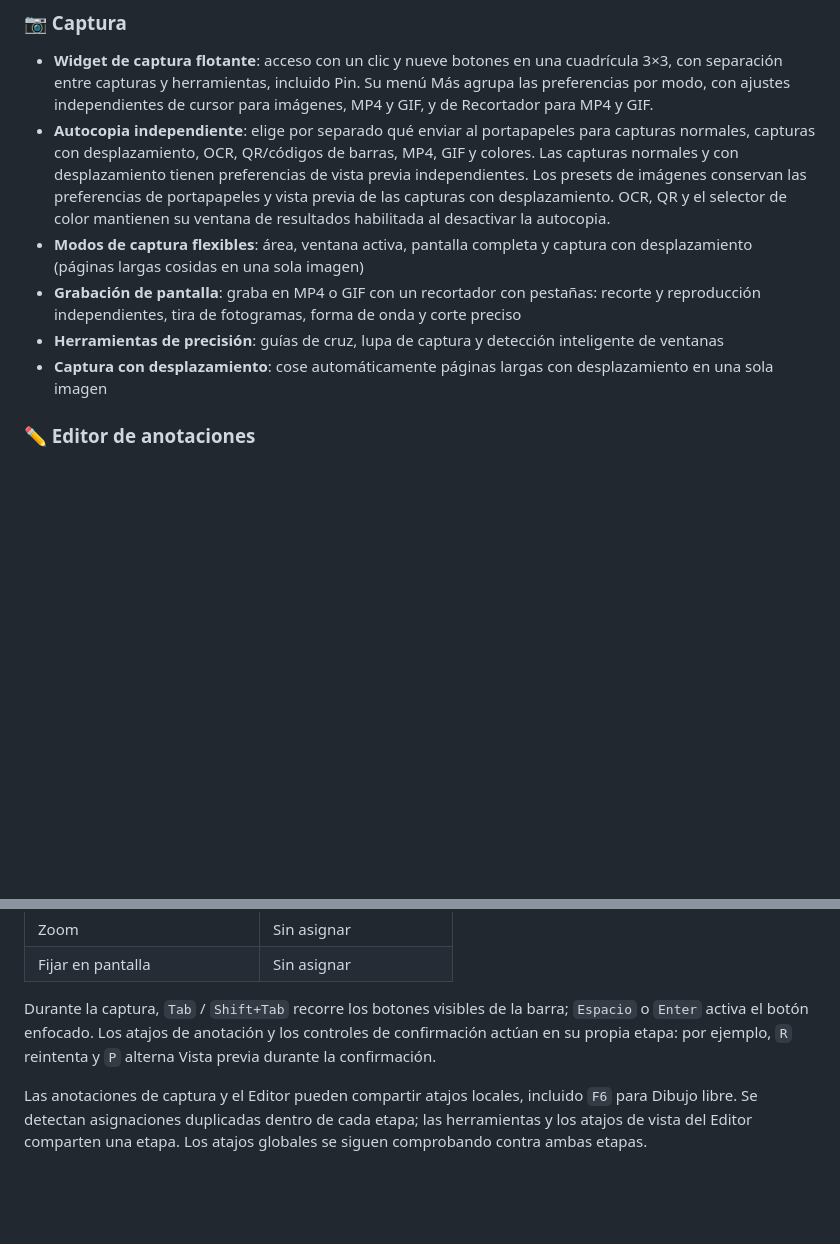
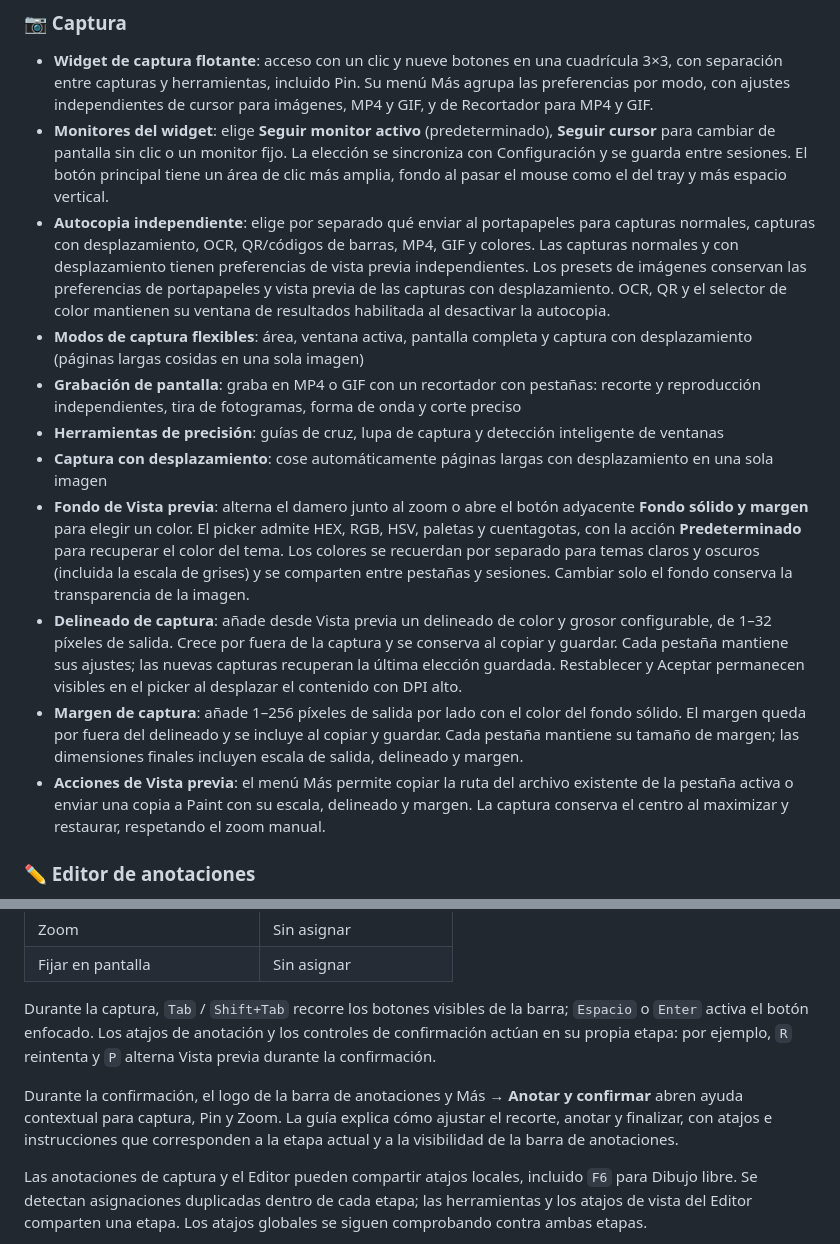
Before and after one commit to CyberGems/CyberSnap, a Markdown page: README.es.md, 2 parts joined by grey strips. Rendered like a GitHub page; blank space fills up the shorter version.

Commit message:
Document v1.23.0 preview and widget features

```diff
--- a/README.es.md
+++ b/README.es.md
@@ -49,11 +49,16 @@ La mayoría de las herramientas de captura hacen muy poco o esconden funciones d
 
 ### 📷 Captura
 - **Widget de captura flotante**: acceso con un clic y nueve botones en una cuadrícula 3×3, con separación entre capturas y herramientas, incluido Pin. Su menú Más agrupa las preferencias por modo, con ajustes independientes de cursor para imágenes, MP4 y GIF, y de Recortador para MP4 y GIF.
+- **Monitores del widget**: elige **Seguir monitor activo** (predeterminado), **Seguir cursor** para cambiar de pantalla sin clic o un monitor fijo. La elección se sincroniza con Configuración y se guarda entre sesiones. El botón principal tiene un área de clic más amplia, fondo al pasar el mouse como el del tray y más espacio vertical.
 - **Autocopia independiente**: elige por separado qué enviar al portapapeles para capturas normales, capturas con desplazamiento, OCR, QR/códigos de barras, MP4, GIF y colores. Las capturas normales y con desplazamiento tienen preferencias de vista previa independientes. Los presets de imágenes conservan las preferencias de portapapeles y vista previa de las capturas con desplazamiento. OCR, QR y el selector de color mantienen su ventana de resultados habilitada al desactivar la autocopia.
 - **Modos de captura flexibles**: área, ventana activa, pantalla completa y captura con desplazamiento (páginas largas cosidas en una sola imagen)
 - **Grabación de pantalla**: graba en MP4 o GIF con un recortador con pestañas: recorte y reproducción independientes, tira de fotogramas, forma de onda y corte preciso
 - **Herramientas de precisión**: guías de cruz, lupa de captura y detección inteligente de ventanas
 - **Captura con desplazamiento**: cose automáticamente páginas largas con desplazamiento en una sola imagen
+- **Fondo de Vista previa**: alterna el damero junto al zoom o abre el botón adyacente **Fondo sólido y margen** para elegir un color. El picker admite HEX, RGB, HSV, paletas y cuentagotas, con la acción **Predeterminado** para recuperar el color del tema. Los colores se recuerdan por separado para temas claros y oscuros (incluida la escala de grises) y se comparten entre pestañas y sesiones. Cambiar solo el fondo conserva la transparencia de la imagen.
+- **Delineado de captura**: añade desde Vista previa un delineado de color y grosor configurable, de 1–32 píxeles de salida. Crece por fuera de la captura y se conserva al copiar y guardar. Cada pestaña mantiene sus ajustes; las nuevas capturas recuperan la última elección guardada. Restablecer y Aceptar permanecen visibles en el picker al desplazar el contenido con DPI alto.
+- **Margen de captura**: añade 1–256 píxeles de salida por lado con el color del fondo sólido. El margen queda por fuera del delineado y se incluye al copiar y guardar. Cada pestaña mantiene su tamaño de margen; las dimensiones finales incluyen escala de salida, delineado y margen.
+- **Acciones de Vista previa**: el menú Más permite copiar la ruta del archivo existente de la pestaña activa o enviar una copia a Paint con su escala, delineado y margen. La captura conserva el centro al maximizar y restaurar, respetando el zoom manual.
 
 ### ✏️ Editor de anotaciones
 - **Lienzo enriquecido**: formas, texto, pegado de imágenes, reglas, colores personalizados y marcos
@@ -243,6 +248,8 @@ Las capturas, la grabación y las herramientas exponen atajos globales configura
 
 Durante la captura, `Tab` / `Shift+Tab` recorre los botones visibles de la barra; `Espacio` o `Enter` activa el botón enfocado. Los atajos de anotación y los controles de confirmación actúan en su propia etapa: por ejemplo, `R` reintenta y `P` alterna Vista previa durante la confirmación.
 
+Durante la confirmación, el logo de la barra de anotaciones y Más → **Anotar y confirmar** abren ayuda contextual para captura, Pin y Zoom. La guía explica cómo ajustar el recorte, anotar y finalizar, con atajos e instrucciones que corresponden a la etapa actual y a la visibilidad de la barra de anotaciones.
+
 Las anotaciones de captura y el Editor pueden compartir atajos locales, incluido `F6` para Dibujo libre. Se detectan asignaciones duplicadas dentro de cada etapa; las herramientas y los atajos de vista del Editor comparten una etapa. Los atajos globales se siguen comprobando contra ambas etapas.
 
 Abre el editor de anotaciones directamente: `CyberSnap.exe --editor`
```
Also changed, not shown: README.md (+4 -1 lines).
